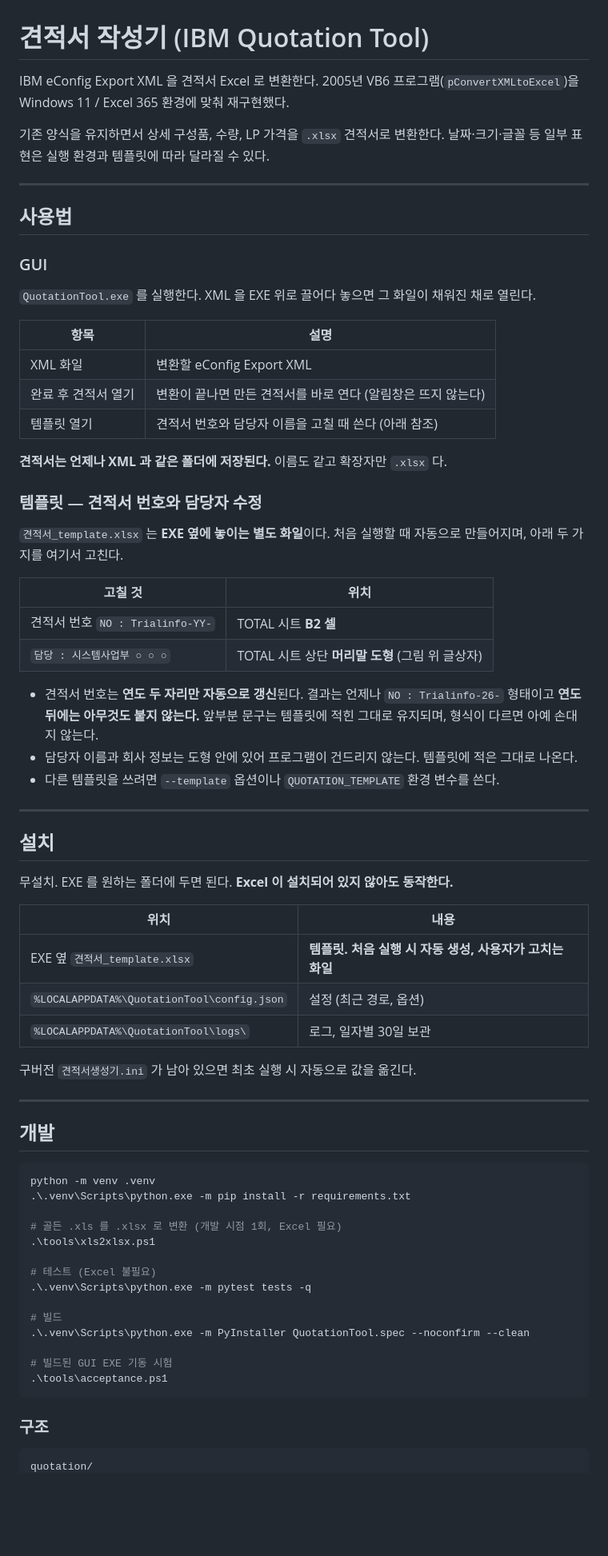
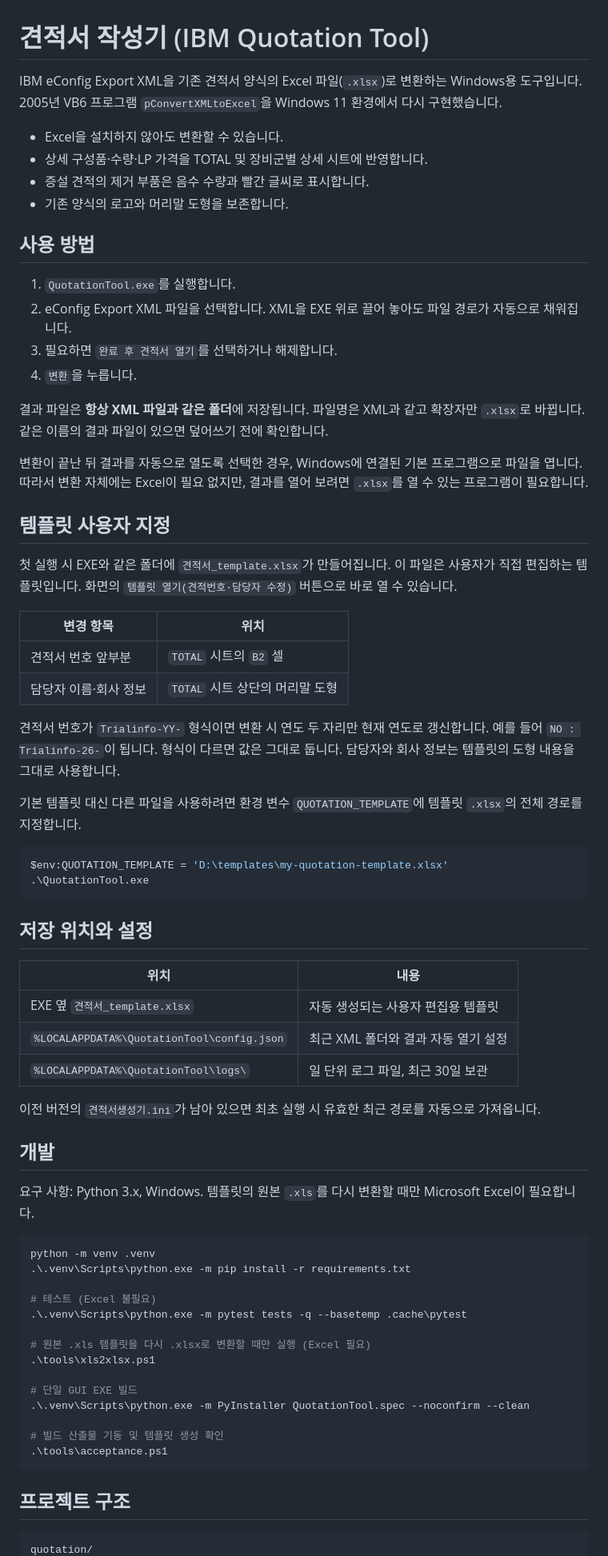
Before and after one commit to tkddls8848/quotation, a Markdown page: README.md, the part around one of its changes. Shown at 80% size. GitHub-like rendering; blank space fills up the shorter version.

Commit message:
readme 업데이트

````diff
--- a/README.md
+++ b/README.md
@@ -1,78 +1,73 @@
 # 견적서 작성기 (IBM Quotation Tool)
 
-IBM eConfig Export XML 을 견적서 Excel 로 변환한다.
-2005년 VB6 프로그램(`pConvertXMLtoExcel`)을 Windows 11 / Excel 365 환경에 맞춰 재구현했다.
+IBM eConfig Export XML을 기존 견적서 양식의 Excel 파일(`.xlsx`)로 변환하는 Windows용 도구입니다. 2005년 VB6 프로그램 `pConvertXMLtoExcel`을 Windows 11 환경에서 다시 구현했습니다.
 
-기존 양식을 유지하면서 상세 구성품, 수량, LP 가격을 `.xlsx` 견적서로 변환한다.
-날짜·크기·글꼴 등 일부 표현은 실행 환경과 템플릿에 따라 달라질 수 있다.
+- Excel을 설치하지 않아도 변환할 수 있습니다.
+- 상세 구성품·수량·LP 가격을 TOTAL 및 장비군별 상세 시트에 반영합니다.
+- 증설 견적의 제거 부품은 음수 수량과 빨간 글씨로 표시합니다.
+- 기존 양식의 로고와 머리말 도형을 보존합니다.
 
----
+## 사용 방법
 
-## 사용법
+1. `QuotationTool.exe`를 실행합니다.
+2. eConfig Export XML 파일을 선택합니다. XML을 EXE 위로 끌어 놓아도 파일 경로가 자동으로 채워집니다.
+3. 필요하면 `완료 후 견적서 열기`를 선택하거나 해제합니다.
+4. `변환`을 누릅니다.
 
-### GUI
-`QuotationTool.exe` 를 실행한다. XML 을 EXE 위로 끌어다 놓으면 그 화일이 채워진 채로 열린다.
+결과 파일은 **항상 XML 파일과 같은 폴더**에 저장됩니다. 파일명은 XML과 같고 확장자만 `.xlsx`로 바뀝니다. 같은 이름의 결과 파일이 있으면 덮어쓰기 전에 확인합니다.
 
-| 항목 | 설명 |
+변환이 끝난 뒤 결과를 자동으로 열도록 선택한 경우, Windows에 연결된 기본 프로그램으로 파일을 엽니다. 따라서 변환 자체에는 Excel이 필요 없지만, 결과를 열어 보려면 `.xlsx`를 열 수 있는 프로그램이 필요합니다.
+
+## 템플릿 사용자 지정
+
+첫 실행 시 EXE와 같은 폴더에 `견적서_template.xlsx`가 만들어집니다. 이 파일은 사용자가 직접 편집하는 템플릿입니다. 화면의 `템플릿 열기(견적번호·담당자 수정)` 버튼으로 바로 열 수 있습니다.
+
+| 변경 항목 | 위치 |
 |---|---|
-| XML 화일 | 변환할 eConfig Export XML |
-| 완료 후 견적서 열기 | 변환이 끝나면 만든 견적서를 바로 연다 (알림창은 뜨지 않는다) |
-| 템플릿 열기 | 견적서 번호와 담당자 이름을 고칠 때 쓴다 (아래 참조) |
+| 견적서 번호 앞부분 | `TOTAL` 시트의 `B2` 셀 |
+| 담당자 이름·회사 정보 | `TOTAL` 시트 상단의 머리말 도형 |
 
-**견적서는 언제나 XML 과 같은 폴더에 저장된다.** 이름도 같고 확장자만 `.xlsx` 다.
+견적서 번호가 `Trialinfo-YY-` 형식이면 변환 시 연도 두 자리만 현재 연도로 갱신합니다. 예를 들어 `NO : Trialinfo-26-`이 됩니다. 형식이 다르면 값은 그대로 둡니다. 담당자와 회사 정보는 템플릿의 도형 내용을 그대로 사용합니다.
 
-### 템플릿 — 견적서 번호와 담당자 수정
+기본 템플릿 대신 다른 파일을 사용하려면 환경 변수 `QUOTATION_TEMPLATE`에 템플릿 `.xlsx`의 전체 경로를 지정합니다.
 
-`견적서_template.xlsx` 는 **EXE 옆에 놓이는 별도 화일**이다. 처음 실행할 때 자동으로
-만들어지며, 아래 두 가지를 여기서 고친다.
+```powershell
+$env:QUOTATION_TEMPLATE = 'D:\templates\my-quotation-template.xlsx'
+.\QuotationTool.exe
+```
 
-| 고칠 것 | 위치 |
-|---|---|
-| 견적서 번호 `NO : Trialinfo-YY-` | TOTAL 시트 **B2 셀** |
-| `담당 : 시스템사업부 ○ ○ ○` | TOTAL 시트 상단 **머리말 도형** (그림 위 글상자) |
-
-- 견적서 번호는 **연도 두 자리만 자동으로 갱신**된다. 결과는 언제나
-  `NO : Trialinfo-26-` 형태이고 **연도 뒤에는 아무것도 붙지 않는다.**
-  앞부분 문구는 템플릿에 적힌 그대로 유지되며, 형식이 다르면 아예 손대지 않는다.
-- 담당자 이름과 회사 정보는 도형 안에 있어 프로그램이 건드리지 않는다. 템플릿에 적은
-  그대로 나온다.
-- 다른 템플릿을 쓰려면 `--template` 옵션이나 `QUOTATION_TEMPLATE` 환경 변수를 쓴다.
-
----
-
-## 설치
-
-무설치. EXE 를 원하는 폴더에 두면 된다. **Excel 이 설치되어 있지 않아도 동작한다.**
+## 저장 위치와 설정
 
 | 위치 | 내용 |
 |---|---|
-| EXE 옆 `견적서_template.xlsx` | **템플릿. 처음 실행 시 자동 생성, 사용자가 고치는 화일** |
-| `%LOCALAPPDATA%\QuotationTool\config.json` | 설정 (최근 경로, 옵션) |
-| `%LOCALAPPDATA%\QuotationTool\logs\` | 로그, 일자별 30일 보관 |
+| EXE 옆 `견적서_template.xlsx` | 자동 생성되는 사용자 편집용 템플릿 |
+| `%LOCALAPPDATA%\QuotationTool\config.json` | 최근 XML 폴더와 결과 자동 열기 설정 |
+| `%LOCALAPPDATA%\QuotationTool\logs\` | 일 단위 로그 파일, 최근 30일 보관 |
 
-구버전 `견적서생성기.ini` 가 남아 있으면 최초 실행 시 자동으로 값을 옮긴다.
-
----
+이전 버전의 `견적서생성기.ini`가 남아 있으면 최초 실행 시 유효한 최근 경로를 자동으로 가져옵니다.
 
 ## 개발
+
+요구 사항: Python 3.x, Windows. 템플릿의 원본 `.xls`를 다시 변환할 때만 Microsoft Excel이 필요합니다.
 
 ```powershell
 python -m venv .venv
 .\.venv\Scripts\python.exe -m pip install -r requirements.txt
 
-# 골든 .xls 를 .xlsx 로 변환 (개발 시점 1회, Excel 필요)
+# 테스트 (Excel 불필요)
+.\.venv\Scripts\python.exe -m pytest tests -q --basetemp .cache\pytest
+
+# 원본 .xls 템플릿을 다시 .xlsx로 변환할 때만 실행 (Excel 필요)
 .\tools\xls2xlsx.ps1
 
-# 테스트 (Excel 불필요)
-.\.venv\Scripts\python.exe -m pytest tests -q
-
-# 빌드
+# 단일 GUI EXE 빌드
 .\.venv\Scripts\python.exe -m PyInstaller QuotationTool.spec --noconfirm --clean
 
-# 빌드된 GUI EXE 기동 시험
+# 빌드 산출물 기동 및 템플릿 생성 확인
 .\tools\acceptance.ps1
 ```
 
-### 구조
-```
+## 프로젝트 구조
+
+```text
 quotation/
````
Also changed, not shown: other parts of README.md (+26 -31 lines).
